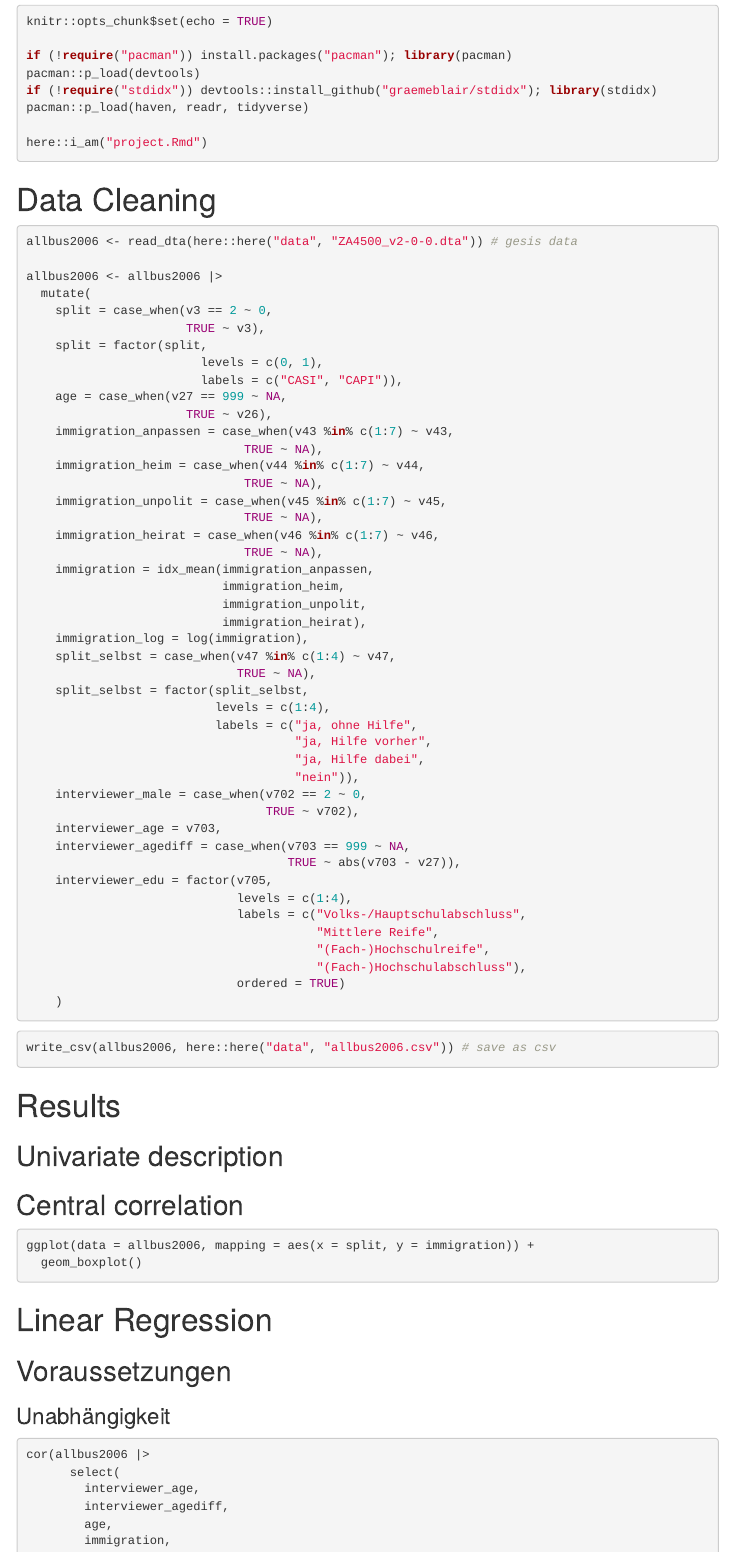
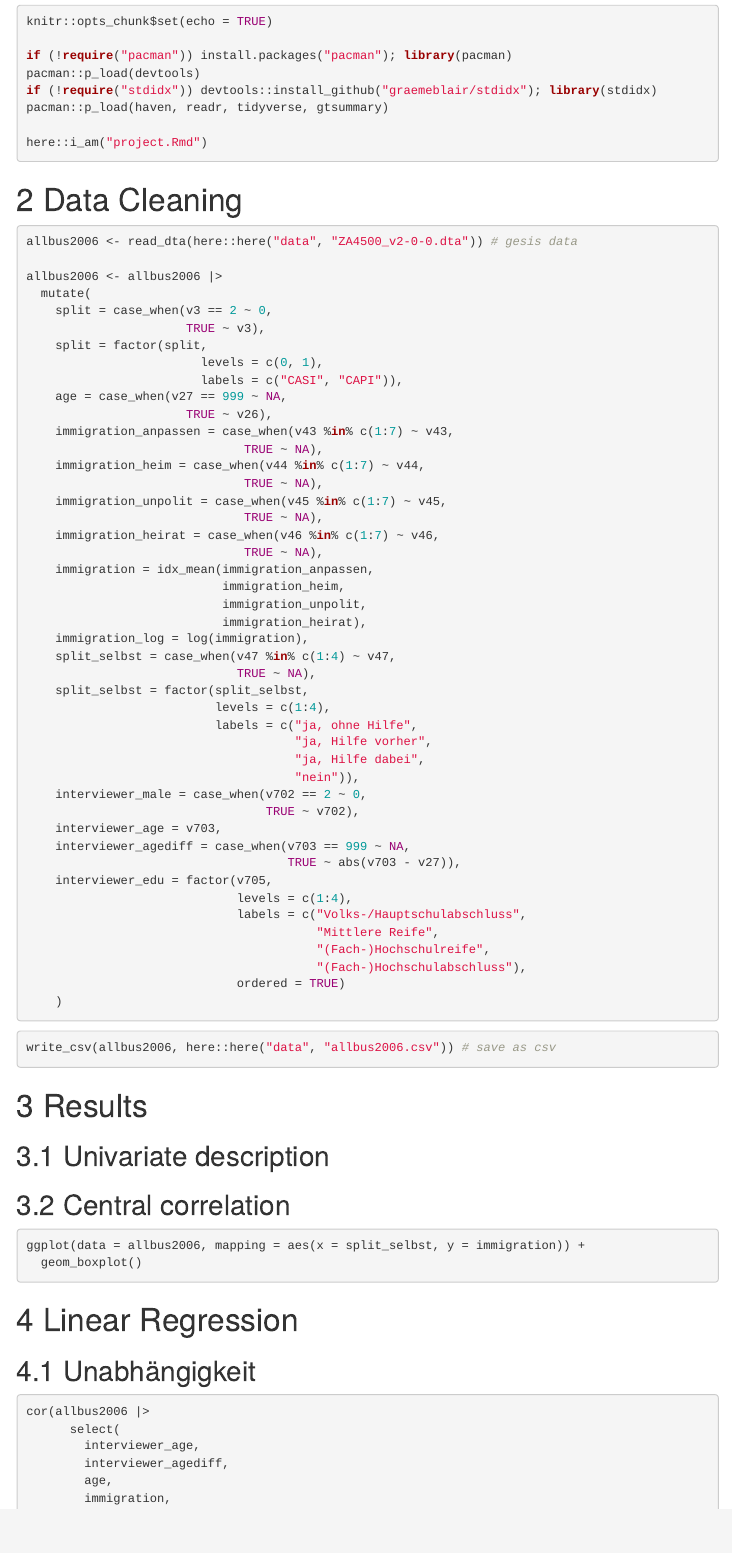
Before and after one commit to lpkiemes/Bachelorarbeit, an R Markdown document (project.Rmd): the page in a window 1100 px wide, from 180 px down. Rendered offline with R 4.5, knitr and Pandoc, with nearby package versions; the code chunks are not run, so their results and figures are left out; menus at the side of the page are left out.

Commit message:
significance

````diff
--- a/project.Rmd
+++ b/project.Rmd
@@ -6,8 +6,12 @@ output:
   html_document:
     toc: yes
     toc_depth: 2
+    number_sections: yes
     toc_float:
       collapsed: no
+  pdf_document:
+    toc: yes
+    toc_depth: '2'
 ---
 
 # Setup
@@ -18,11 +22,10 @@ knitr::opts_chunk$set(echo = TRUE)
 if (!require("pacman")) install.packages("pacman"); library(pacman)
 pacman::p_load(devtools)
 if (!require("stdidx")) devtools::install_github("graemeblair/stdidx"); library(stdidx)
-pacman::p_load(haven, readr, tidyverse)
+pacman::p_load(haven, readr, tidyverse, gtsummary)
 
 here::i_am("project.Rmd")
 ```
-
 
 # Data Cleaning
 
@@ -87,15 +90,13 @@ write_csv(allbus2006, here::here("data", "allbus2006.csv")) # save as csv
 ## Central correlation
 
 ```{r}
-ggplot(data = allbus2006, mapping = aes(x = split, y = immigration)) +
+ggplot(data = allbus2006, mapping = aes(x = split_selbst, y = immigration)) +
   geom_boxplot()
 ```
 
 # Linear Regression
 
-## Voraussetzungen
-
-### Unabhängigkeit
+## Unabhängigkeit
 
 ```{r}
 cor(allbus2006 |>
````
Also changed, not shown: project.Rmd (2 more changed lines).
